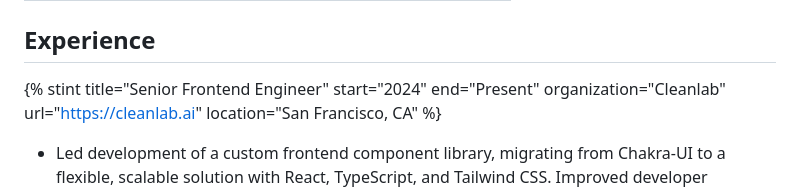
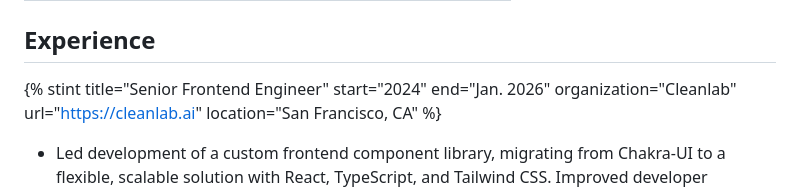
Before and after one commit to klink-ing/klink.ing, a Markdown page: resume.markdoc.md, the part around the change. Drawn GitHub-style.

Commit message:
Add CleanLab end date

```diff
--- a/resume.markdoc.md
+++ b/resume.markdoc.md
@@ -9,7 +9,7 @@ email: chris@klink.ink
 {% stint
   title="Senior Frontend Engineer"
   start="2024"
-  end="Present"
+  end="Jan. 2026"
   organization="Cleanlab"
   url="https://cleanlab.ai"
   location="San Francisco, CA"
```
